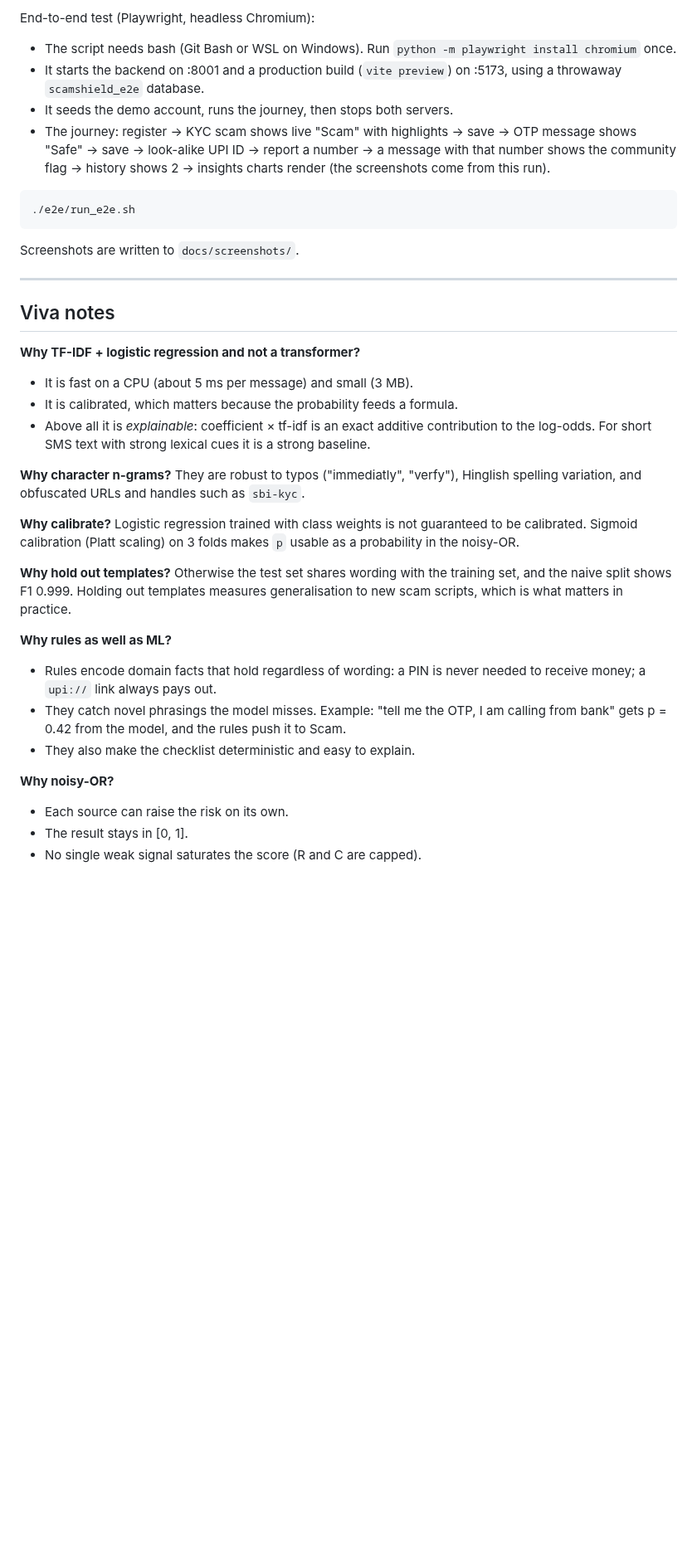
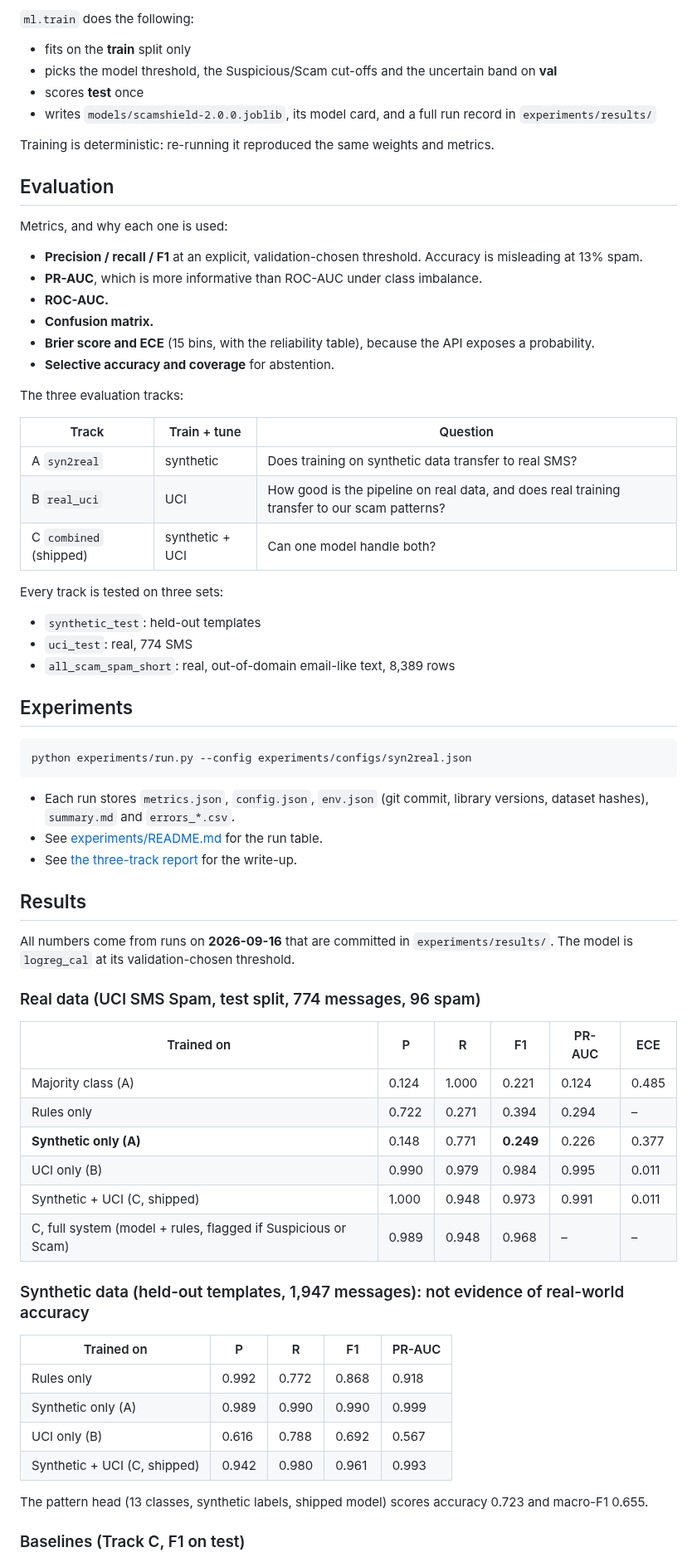
Before and after one commit to anirudhleetcode-max/scamshield, a Markdown page: README.md, the part around one of its changes. Shown at 83% size. Rendered like a GitHub page; blank space fills up the shorter version.

````diff
--- a/README.md
+++ b/README.md
@@ -247,42 +219,71 @@ python -m pytest -q                                # 28 tests: API (real Mongo,
 ```
 
-End-to-end test (Playwright, headless Chromium):
-- The script needs bash (Git Bash or WSL on Windows). Run `python -m playwright install chromium` once.
-- It starts the backend on :8001 and a production build (`vite preview`) on :5173, using a throwaway `scamshield_e2e` database.
-- It seeds the demo account, runs the journey, then stops both servers.
-- The journey: register → KYC scam shows live "Scam" with highlights → save → OTP message shows "Safe" → save → look-alike UPI ID → report a number → a message with that number shows the community flag → history shows 2 → insights charts render (the screenshots come from this run).
+`ml.train` does the following:
+- fits on the **train** split only
+- picks the model threshold, the Suspicious/Scam cut-offs and the uncertain band on **val**
+- scores **test** once
+- writes `models/scamshield-2.0.0.joblib`, its model card, and a full run record in `experiments/results/`
+
+Training is deterministic: re-running it reproduced the same weights and metrics.
+
+## Evaluation
+
+Metrics, and why each one is used:
+- **Precision / recall / F1** at an explicit, validation-chosen threshold. Accuracy is misleading at 13% spam.
+- **PR-AUC**, which is more informative than ROC-AUC under class imbalance.
+- **ROC-AUC.**
+- **Confusion matrix.**
+- **Brier score and ECE** (15 bins, with the reliability table), because the API exposes a probability.
+- **Selective accuracy and coverage** for abstention.
+
+The three evaluation tracks:
+
+| Track | Train + tune | Question |
+|---|---|---|
+| A `syn2real` | synthetic | Does training on synthetic data transfer to real SMS? |
+| B `real_uci` | UCI | How good is the pipeline on real data, and does real training transfer to our scam patterns? |
+| C `combined` (shipped) | synthetic + UCI | Can one model handle both? |
+
+Every track is tested on three sets:
+- `synthetic_test`: held-out templates
+- `uci_test`: real, 774 SMS
+- `all_scam_spam_short`: real, out-of-domain email-like text, 8,389 rows
+
+## Experiments
 
 ```bash
-./e2e/run_e2e.sh
+python experiments/run.py --config experiments/configs/syn2real.json
 ```
 
-Screenshots are written to `docs/screenshots/`.
+- Each run stores `metrics.json`, `config.json`, `env.json` (git commit, library versions, dataset hashes), `summary.md` and `errors_*.csv`.
+- See [experiments/README.md](experiments/README.md) for the run table.
+- See [the three-track report](experiments/reports/2026-09-16-three-tracks.md) for the write-up.
 
----
+## Results
 
-## Viva notes
+All numbers come from runs on **2026-09-16** that are committed in `experiments/results/`. The model is `logreg_cal` at its validation-chosen threshold.
 
-**Why TF-IDF + logistic regression and not a transformer?**
-- It is fast on a CPU (about 5 ms per message) and small (3 MB).
-- It is calibrated, which matters because the probability feeds a formula.
-- Above all it is *explainable*: coefficient × tf-idf is an exact additive contribution to the log-odds. For short SMS text with strong lexical cues it is a strong baseline.
+### Real data (UCI SMS Spam, test split, 774 messages, 96 spam)
 
-**Why character n-grams?**
-They are robust to typos ("immediatly", "verfy"), Hinglish spelling variation, and obfuscated URLs and handles such as `sbi-kyc`.
+| Trained on | P | R | F1 | PR-AUC | ECE |
+|---|---|---|---|---|---|
+| Majority class (A) | 0.124 | 1.000 | 0.221 | 0.124 | 0.485 |
+| Rules only | 0.722 | 0.271 | 0.394 | 0.294 | – |
+| **Synthetic only (A)** | 0.148 | 0.771 | **0.249** | 0.226 | 0.377 |
+| UCI only (B) | 0.990 | 0.979 | 0.984 | 0.995 | 0.011 |
+| Synthetic + UCI (C, shipped) | 1.000 | 0.948 | 0.973 | 0.991 | 0.011 |
+| C, full system (model + rules, flagged if Suspicious or Scam) | 0.989 | 0.948 | 0.968 | – | – |
 
-**Why calibrate?**
-Logistic regression trained with class weights is not guaranteed to be calibrated. Sigmoid calibration (Platt scaling) on 3 folds makes `p` usable as a probability in the noisy-OR.
+### Synthetic data (held-out templates, 1,947 messages): not evidence of real-world accuracy
 
-**Why hold out templates?**
-Otherwise the test set shares wording with the training set, and the naive split shows F1 0.999. Holding out templates measures generalisation to new scam scripts, which is what matters in practice.
+| Trained on | P | R | F1 | PR-AUC |
+|---|---|---|---|---|
+| Rules only | 0.992 | 0.772 | 0.868 | 0.918 |
+| Synthetic only (A) | 0.989 | 0.990 | 0.990 | 0.999 |
+| UCI only (B) | 0.616 | 0.788 | 0.692 | 0.567 |
+| Synthetic + UCI (C, shipped) | 0.942 | 0.980 | 0.961 | 0.993 |
 
-**Why rules as well as ML?**
-- Rules encode domain facts that hold regardless of wording: a PIN is never needed to receive money; a `upi://` link always pays out.
-- They catch novel phrasings the model misses. Example: "tell me the OTP, I am calling from bank" gets p = 0.42 from the model, and the rules push it to Scam.
-- They also make the checklist deterministic and easy to explain.
+The pattern head (13 classes, synthetic labels, shipped model) scores accuracy 0.723 and macro-F1 0.655.
 
-**Why noisy-OR?**
-- Each source can raise the risk on its own.
-- The result stays in [0, 1].
-- No single weak signal saturates the score (R and C are capped).
+### Baselines (Track C, F1 on test)
 
````
Also changed, not shown: other parts of README.md (+344 -210 lines), docs/screenshots/check-scam.png, docs/screenshots/insights.png, docs/screenshots/mobile-check.png (added), docs/screenshots/model-card.png (added), docs/screenshots/upi-checker.png.
